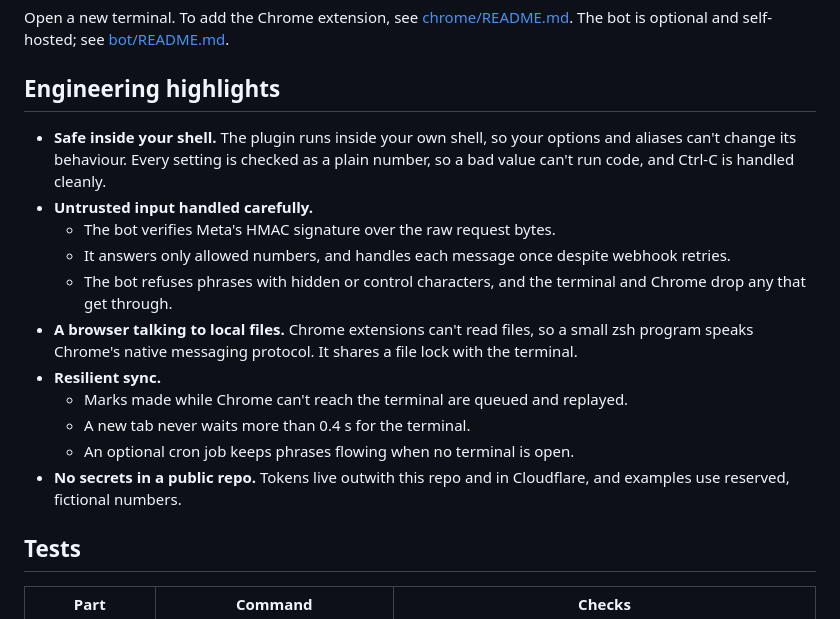
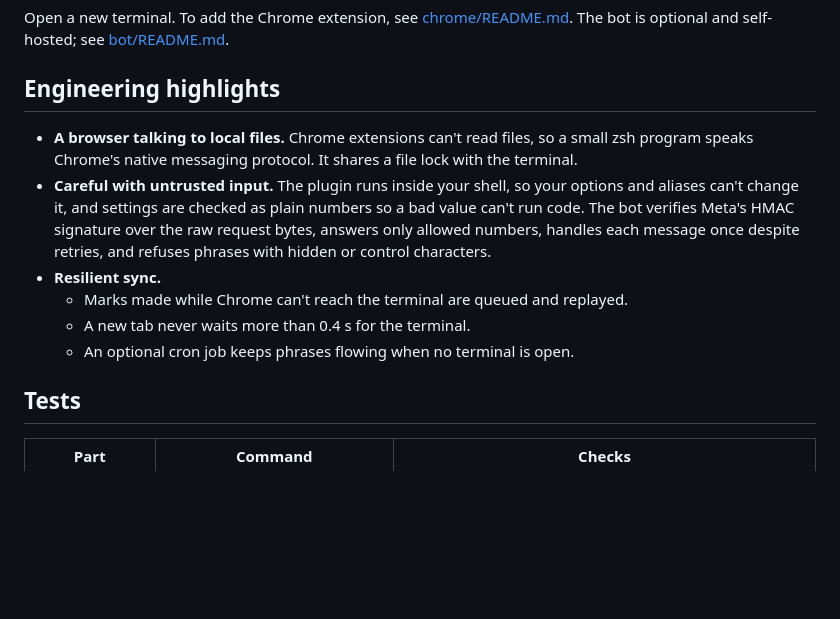
Before and after one commit to lawrence-berry/VozLocal, a Markdown page: README.md, the part around the change. Rendered like a GitHub page; blank space fills up the shorter version.

Commit message:
README: tighter engineering highlights; chrome layout as a tree with notes
Co-Authored-By: Claude Opus 5.5 <noreply@anthropic.com>

```diff
--- a/README.md
+++ b/README.md
@@ -59,17 +59,12 @@ Open a new terminal. To add the Chrome extension, see [chrome/README.md](chrome/
 
 ## Engineering highlights
 
-- **Safe inside your shell.** The plugin runs inside your own shell, so your options and aliases can't change its behaviour. Every setting is checked as a plain number, so a bad value can't run code, and Ctrl-C is handled cleanly.
-- **Untrusted input handled carefully.**
-  - The bot verifies Meta's HMAC signature over the raw request bytes.
-  - It answers only allowed numbers, and handles each message once despite webhook retries.
-  - The bot refuses phrases with hidden or control characters, and the terminal and Chrome drop any that get through.
 - **A browser talking to local files.** Chrome extensions can't read files, so a small zsh program speaks Chrome's native messaging protocol. It shares a file lock with the terminal.
+- **Careful with untrusted input.** The plugin runs inside your shell, so your options and aliases can't change it, and settings are checked as plain numbers so a bad value can't run code. The bot verifies Meta's HMAC signature over the raw request bytes, answers only allowed numbers, handles each message once despite retries, and refuses phrases with hidden or control characters.
 - **Resilient sync.**
   - Marks made while Chrome can't reach the terminal are queued and replayed.
   - A new tab never waits more than 0.4 s for the terminal.
   - An optional cron job keeps phrases flowing when no terminal is open.
-- **No secrets in a public repo.** Tokens live outwith this repo and in Cloudflare, and examples use reserved, fictional numbers.
 
 ## Tests
 
```
Also changed, not shown: chrome/README.md (+19 -12 lines).
